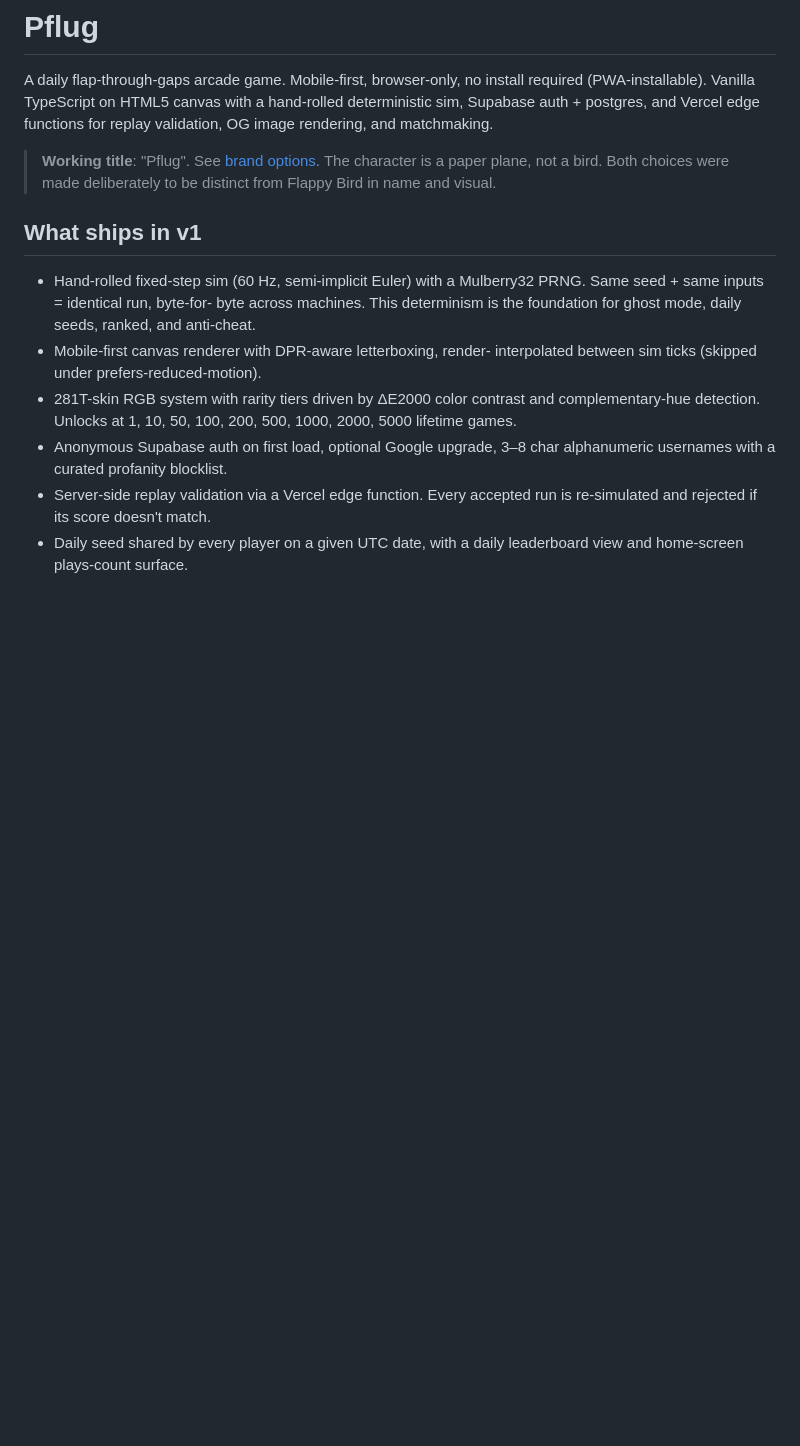
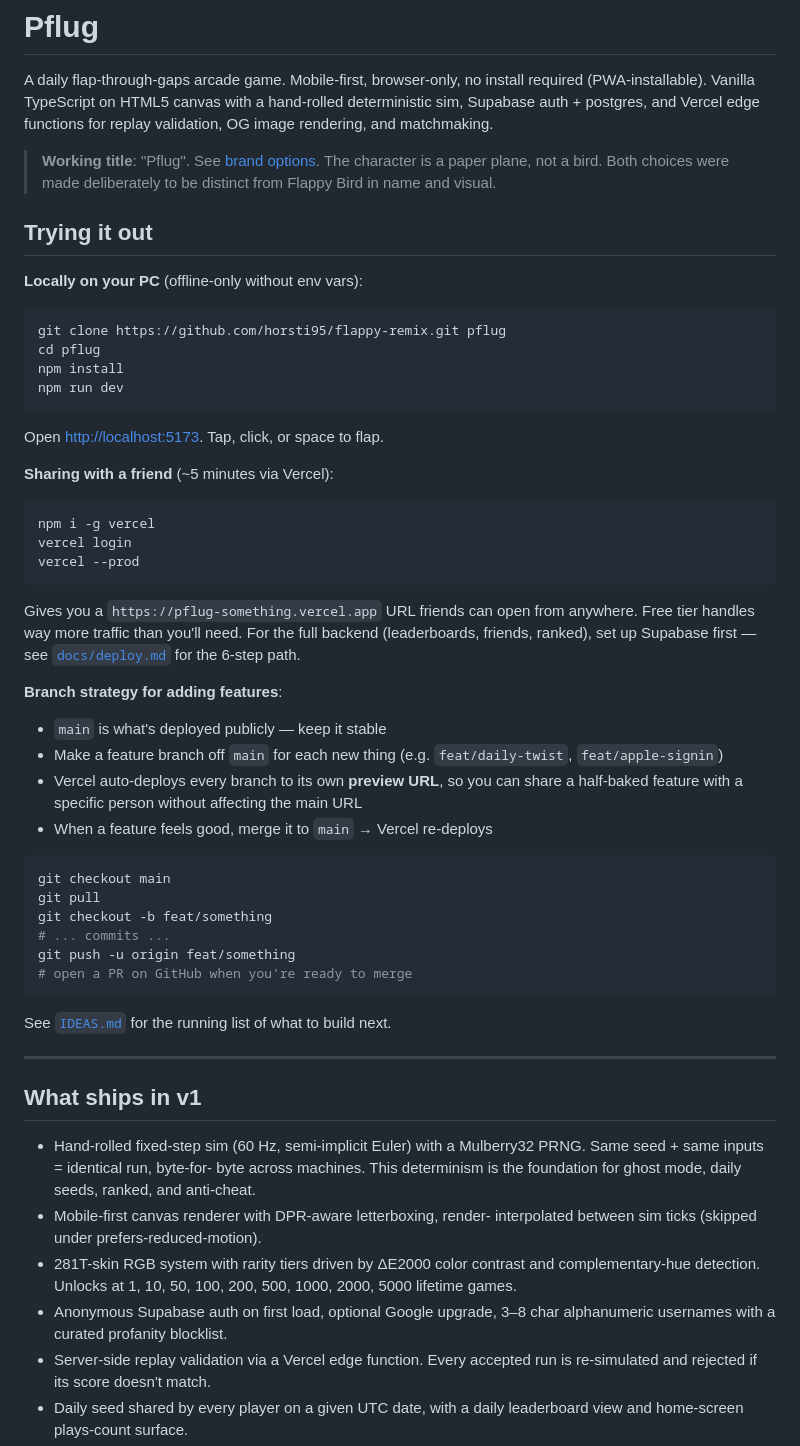
Before and after one commit to Horsti95/Flappy-Remix, a Markdown page: README.md, the part around the change. Rendered like a GitHub page; blank space fills up the shorter version.

````diff
--- a/README.md
+++ b/README.md
@@ -9,6 +9,55 @@ matchmaking.
 > **Working title**: "Pflug". See [brand options](#brand-options).
 > The character is a paper plane, not a bird. Both choices were made
 > deliberately to be distinct from Flappy Bird in name and visual.
+
+## Trying it out
+
+**Locally on your PC** (offline-only without env vars):
+
+```sh
+git clone https://github.com/horsti95/flappy-remix.git pflug
+cd pflug
+npm install
+npm run dev
+```
+
+Open <http://localhost:5173>. Tap, click, or space to flap.
+
+**Sharing with a friend** (~5 minutes via Vercel):
+
+```sh
+npm i -g vercel
+vercel login
+vercel --prod
+```
+
+Gives you a `https://pflug-something.vercel.app` URL friends can open
+from anywhere. Free tier handles way more traffic than you'll need.
+For the full backend (leaderboards, friends, ranked), set up Supabase
+first — see [`docs/deploy.md`](./docs/deploy.md) for the 6-step path.
+
+**Branch strategy for adding features**:
+
+- `main` is what's deployed publicly — keep it stable
+- Make a feature branch off `main` for each new thing
+  (e.g. `feat/daily-twist`, `feat/apple-signin`)
+- Vercel auto-deploys every branch to its own **preview URL**, so
+  you can share a half-baked feature with a specific person without
+  affecting the main URL
+- When a feature feels good, merge it to `main` → Vercel re-deploys
+
+```sh
+git checkout main
+git pull
+git checkout -b feat/something
+# ... commits ...
+git push -u origin feat/something
+# open a PR on GitHub when you're ready to merge
+```
+
+See [`IDEAS.md`](./IDEAS.md) for the running list of what to build next.
+
+---
 
 ## What ships in v1
 
````
Also changed, not shown: IDEAS.md (added, +182 -0 lines).
